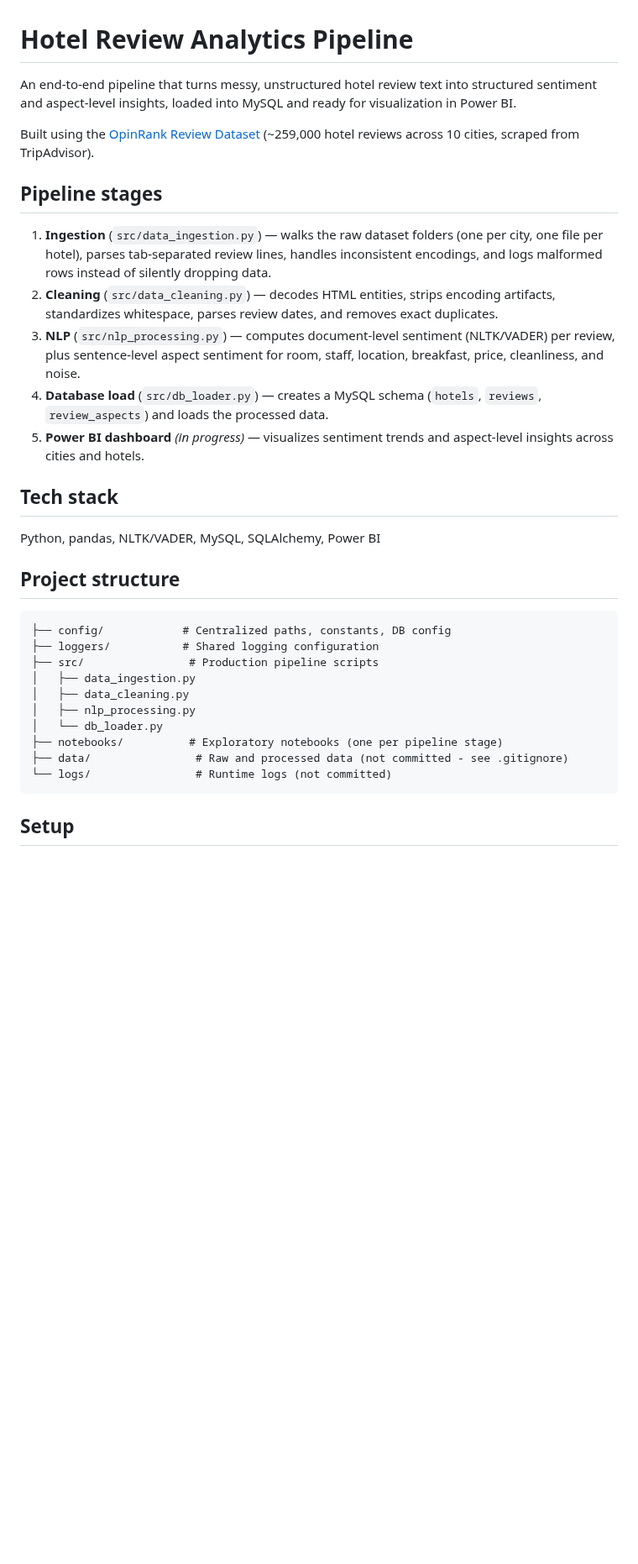
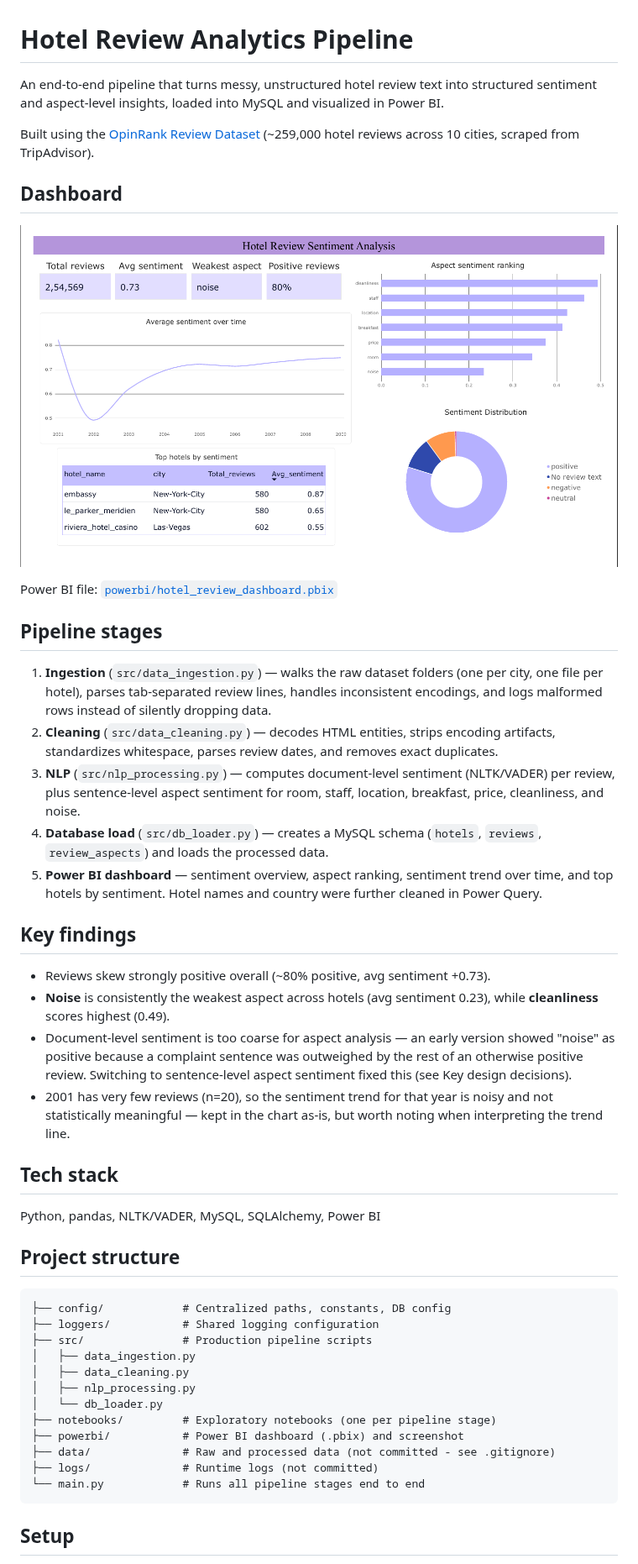
Before and after one commit to PremKr1122/hotel-review-analytics-pipeline, a Markdown page: README.md, the part around one of its changes. Shown at 84% size. Drawn GitHub-style; pictures changed too: powerbi/dashboard_snap.png (added); blank space fills up the shorter version.

Commit message:
Add Power BI dashboard (via Git LFS)

````diff
--- a/README.md
+++ b/README.md
@@ -1,11 +1,17 @@
 # Hotel Review Analytics Pipeline
 
 An end-to-end pipeline that turns messy, unstructured hotel review text into
-structured sentiment and aspect-level insights, loaded into MySQL and ready
-for visualization in Power BI.
+structured sentiment and aspect-level insights, loaded into MySQL and
+visualized in Power BI.
 
 Built using the [OpinRank Review Dataset](http://www.kavita-ganesan.com/entity-ranking-data)
 (~259,000 hotel reviews across 10 cities, scraped from TripAdvisor).
+
+## Dashboard
+
+![Hotel Review Sentiment Dashboard](powerbi/dashboard_snap.png)
+
+Power BI file: [`powerbi/hotel_review_dashboard.pbix`](powerbi/hotel_review_dashboard.pbix)
 
 ## Pipeline stages
 
@@ -21,8 +27,22 @@ Built using the [OpinRank Review Dataset](http://www.kavita-ganesan.com/entity-r
    room, staff, location, breakfast, price, cleanliness, and noise.
 4. **Database load** (`src/db_loader.py`) — creates a MySQL schema
    (`hotels`, `reviews`, `review_aspects`) and loads the processed data.
-5. **Power BI dashboard** *(in progress)* — visualizes sentiment trends
-   and aspect-level insights across cities and hotels.
+5. **Power BI dashboard** — sentiment overview, aspect ranking, sentiment
+   trend over time, and top hotels by sentiment. Hotel names and country
+   were further cleaned in Power Query.
+
+## Key findings
+
+- Reviews skew strongly positive overall (~80% positive, avg sentiment +0.73).
+- **Noise** is consistently the weakest aspect across hotels (avg sentiment
+  0.23), while **cleanliness** scores highest (0.49).
+- Document-level sentiment is too coarse for aspect analysis — an early
+  version showed "noise" as positive because a complaint sentence was
+  outweighed by the rest of an otherwise positive review. Switching to
+  sentence-level aspect sentiment fixed this (see Key design decisions).
+- 2001 has very few reviews (n=20), so the sentiment trend for that year is
+  noisy and not statistically meaningful — kept in the chart as-is, but
+  worth noting when interpreting the trend line.
 
 ## Tech stack
 
@@ -33,14 +53,16 @@ Python, pandas, NLTK/VADER, MySQL, SQLAlchemy, Power BI
 ```
 ├── config/            # Centralized paths, constants, DB config
 ├── loggers/           # Shared logging configuration
-├── src/                # Production pipeline scripts
+├── src/               # Production pipeline scripts
 │   ├── data_ingestion.py
 │   ├── data_cleaning.py
 │   ├── nlp_processing.py
 │   └── db_loader.py
-├── notebooks/          # Exploratory notebooks (one per pipeline stage)
-├── data/                # Raw and processed data (not committed - see .gitignore)
-└── logs/                # Runtime logs (not committed)
+├── notebooks/         # Exploratory notebooks (one per pipeline stage)
+├── powerbi/           # Power BI dashboard (.pbix) and screenshot
+├── data/              # Raw and processed data (not committed - see .gitignore)
+├── logs/              # Runtime logs (not committed)
+└── main.py            # Runs all pipeline stages end to end
 ```
 
 ## Setup
````
Also changed, not shown: other parts of README.md (+6 -3 lines), 3 other files.
